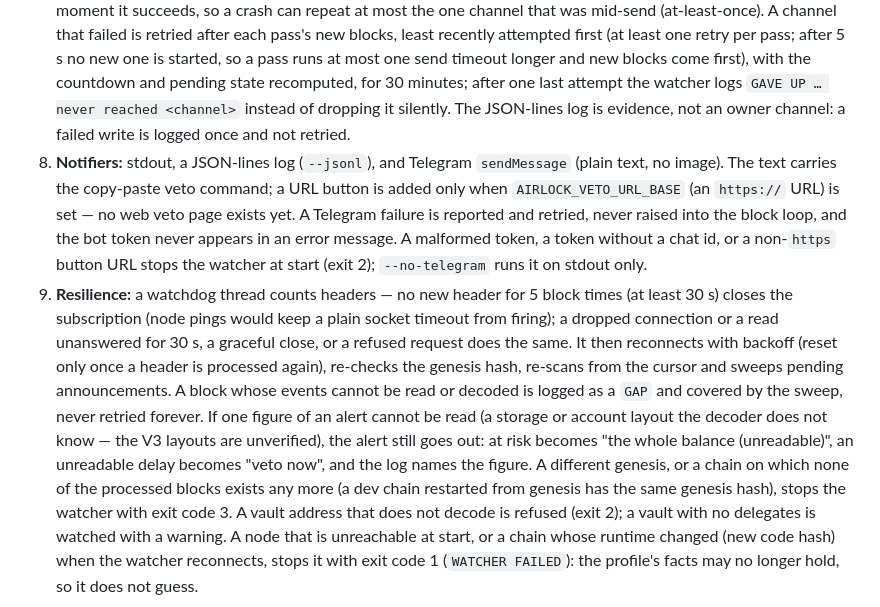
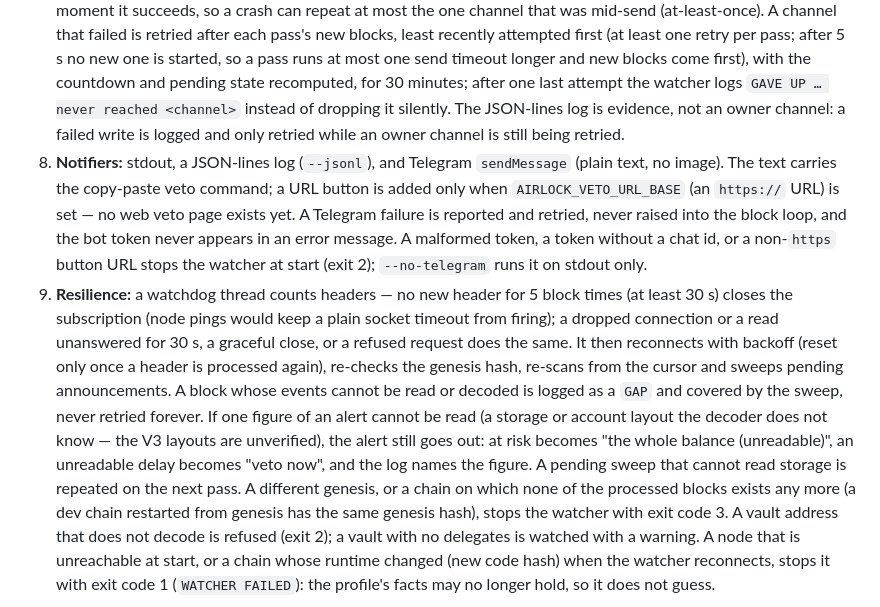
Before and after one commit to edycutjong/portaldot-hackathon-2026-airlock-edycu, a Markdown page: docs/WATCHER.md, the part around the change. Drawn GitHub-style.

```diff
--- a/docs/WATCHER.md
+++ b/docs/WATCHER.md
@@ -37,7 +37,7 @@ from a watched vault. It never signs anything.
    5 s no new one is started, so a pass runs at most one send timeout longer and new blocks come first), with the
    countdown and pending state recomputed, for 30 minutes; after one last attempt the watcher logs
    `GAVE UP … never reached <channel>` instead of dropping it silently. The JSON-lines log is evidence, not an owner
-   channel: a failed write is logged once and not retried.
+   channel: a failed write is logged and only retried while an owner channel is still being retried.
 8. **Notifiers:** stdout, a JSON-lines log (`--jsonl`), and Telegram `sendMessage` (plain text, no image). The text
    carries the copy-paste veto command; a URL button is added only when `AIRLOCK_VETO_URL_BASE` (an `https://` URL) is
    set — no web veto page exists yet. A Telegram failure is reported and retried, never raised into the block loop, and
@@ -50,7 +50,7 @@ from a watched vault. It never signs anything.
    A block whose events cannot be read or decoded is logged as a `GAP` and covered by the sweep, never retried forever.
    If one figure of an alert cannot be read (a storage or account layout the decoder does not know — the V3 layouts are
    unverified), the alert still goes out: at risk becomes "the whole balance (unreadable)", an unreadable delay becomes
-   "veto now", and the log names the figure. A different genesis, or a chain on which none of the processed blocks
+   "veto now", and the log names the figure. A pending sweep that cannot read storage is repeated on the next pass. A different genesis, or a chain on which none of the processed blocks
    exists any more (a dev chain restarted from genesis has the same genesis hash), stops the watcher with exit code 3.
    A vault address that does not decode is refused (exit 2); a vault with no delegates is watched with a warning. A
    node that is unreachable at start, or a chain whose runtime changed (new code hash) when the watcher reconnects,
```
Also changed, not shown: README.md (+3 -3 lines).
